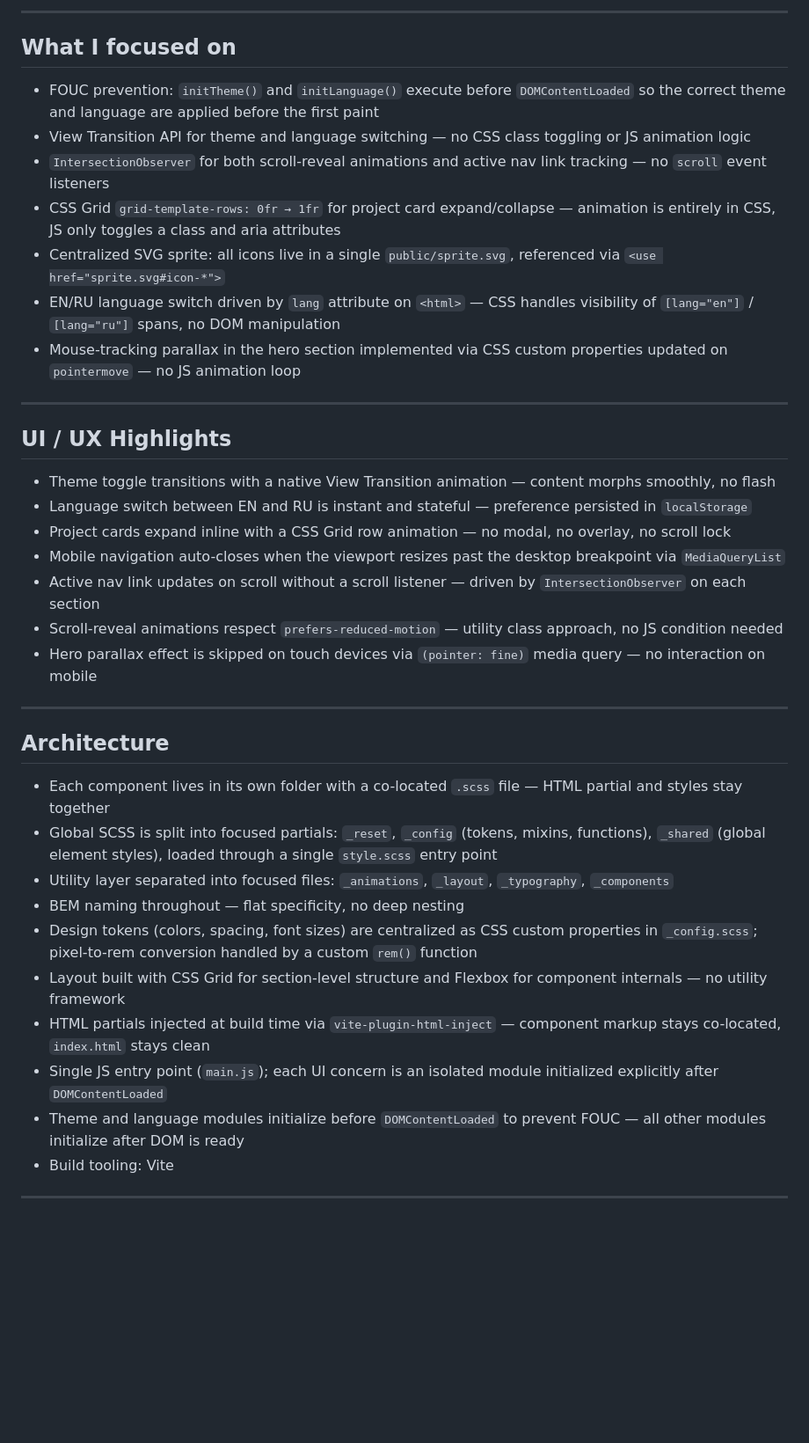
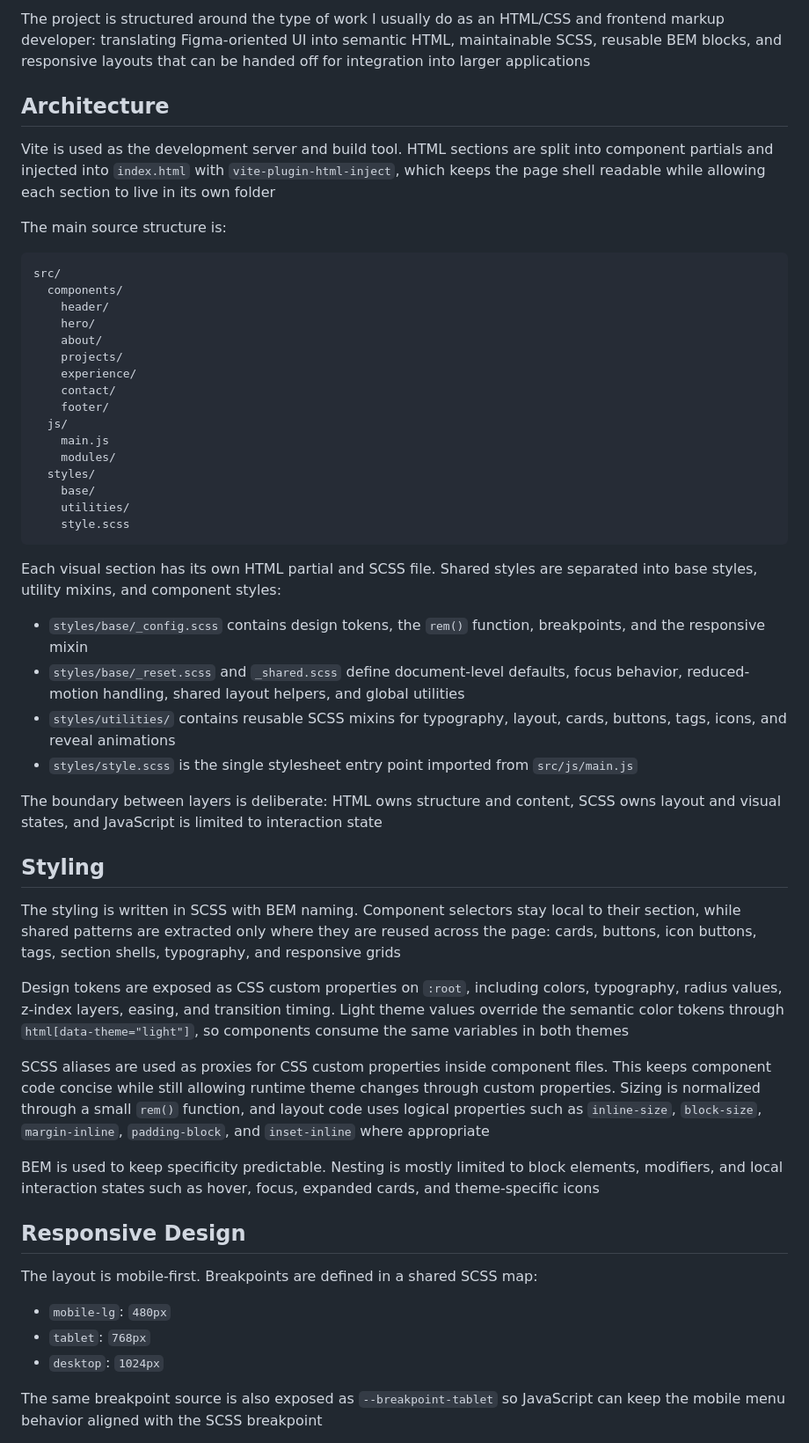
Before and after one commit to taracamary/my-portfolio, a Markdown page: readme.md, the part around one of its changes. Shown at 88% size. GitHub-like rendering; blank space fills up the shorter version.

Commit message:
docs: rewrite README around actual HTML/SCSS/JS implementation

````diff
--- a/readme.md
+++ b/readme.md
@@ -42,40 +11,56 @@ The focus is on clean structure, maintainable styling, and realistic production-
----
-
-## What I focused on
-
-- FOUC prevention: `initTheme()` and `initLanguage()` execute before `DOMContentLoaded` so the correct theme and language are applied before the first paint
-- View Transition API for theme and language switching — no CSS class toggling or JS animation logic
-- `IntersectionObserver` for both scroll-reveal animations and active nav link tracking — no `scroll` event listeners
-- CSS Grid `grid-template-rows: 0fr → 1fr` for project card expand/collapse — animation is entirely in CSS, JS only toggles a class and aria attributes
-- Centralized SVG sprite: all icons live in a single `public/sprite.svg`, referenced via `<use href="sprite.svg#icon-*">`
-- EN/RU language switch driven by `lang` attribute on `<html>` — CSS handles visibility of `[lang="en"]` / `[lang="ru"]` spans, no DOM manipulation
-- Mouse-tracking parallax in the hero section implemented via CSS custom properties updated on `pointermove` — no JS animation loop
-
----
-
-## UI / UX Highlights
-
-- Theme toggle transitions with a native View Transition animation — content morphs smoothly, no flash
-- Language switch between EN and RU is instant and stateful — preference persisted in `localStorage`
-- Project cards expand inline with a CSS Grid row animation — no modal, no overlay, no scroll lock
-- Mobile navigation auto-closes when the viewport resizes past the desktop breakpoint via `MediaQueryList`
-- Active nav link updates on scroll without a scroll listener — driven by `IntersectionObserver` on each section
-- Scroll-reveal animations respect `prefers-reduced-motion` — utility class approach, no JS condition needed
-- Hero parallax effect is skipped on touch devices via `(pointer: fine)` media query — no interaction on mobile
-
----
+The project is structured around the type of work I usually do as an HTML/CSS and frontend markup developer: translating Figma-oriented UI into semantic HTML, maintainable SCSS, reusable BEM blocks, and responsive layouts that can be handed off for integration into larger applications
 
 ## Architecture
 
-- Each component lives in its own folder with a co-located `.scss` file — HTML partial and styles stay together
-- Global SCSS is split into focused partials: `_reset`, `_config` (tokens, mixins, functions), `_shared` (global element styles), loaded through a single `style.scss` entry point
-- Utility layer separated into focused files: `_animations`, `_layout`, `_typography`, `_components`
-- BEM naming throughout — flat specificity, no deep nesting
-- Design tokens (colors, spacing, font sizes) are centralized as CSS custom properties in `_config.scss`; pixel-to-rem conversion handled by a custom `rem()` function
-- Layout built with CSS Grid for section-level structure and Flexbox for component internals — no utility framework
-- HTML partials injected at build time via `vite-plugin-html-inject` — component markup stays co-located, `index.html` stays clean
-- Single JS entry point (`main.js`); each UI concern is an isolated module initialized explicitly after `DOMContentLoaded`
-- Theme and language modules initialize before `DOMContentLoaded` to prevent FOUC — all other modules initialize after DOM is ready
-- Build tooling: Vite
+Vite is used as the development server and build tool. HTML sections are split into component partials and injected into `index.html` with `vite-plugin-html-inject`, which keeps the page shell readable while allowing each section to live in its own folder
 
----
+The main source structure is:
+
+```text
+src/
+  components/
+    header/
+    hero/
+    about/
+    projects/
+    experience/
+    contact/
+    footer/
+  js/
+    main.js
+    modules/
+  styles/
+    base/
+    utilities/
+    style.scss
+```
+
+Each visual section has its own HTML partial and SCSS file. Shared styles are separated into base styles, utility mixins, and component styles:
+
+- `styles/base/_config.scss` contains design tokens, the `rem()` function, breakpoints, and the responsive mixin
+- `styles/base/_reset.scss` and `_shared.scss` define document-level defaults, focus behavior, reduced-motion handling, shared layout helpers, and global utilities
+- `styles/utilities/` contains reusable SCSS mixins for typography, layout, cards, buttons, tags, icons, and reveal animations
+- `styles/style.scss` is the single stylesheet entry point imported from `src/js/main.js`
+
+The boundary between layers is deliberate: HTML owns structure and content, SCSS owns layout and visual states, and JavaScript is limited to interaction state
+
+## Styling
+
+The styling is written in SCSS with BEM naming. Component selectors stay local to their section, while shared patterns are extracted only where they are reused across the page: cards, buttons, icon buttons, tags, section shells, typography, and responsive grids
+
+Design tokens are exposed as CSS custom properties on `:root`, including colors, typography, radius values, z-index layers, easing, and transition timing. Light theme values override the semantic color tokens through `html[data-theme="light"]`, so components consume the same variables in both themes
+
+SCSS aliases are used as proxies for CSS custom properties inside component files. This keeps component code concise while still allowing runtime theme changes through custom properties. Sizing is normalized through a small `rem()` function, and layout code uses logical properties such as `inline-size`, `block-size`, `margin-inline`, `padding-block`, and `inset-inline` where appropriate
+
+BEM is used to keep specificity predictable. Nesting is mostly limited to block elements, modifiers, and local interaction states such as hover, focus, expanded cards, and theme-specific icons
+
+## Responsive Design
+
+The layout is mobile-first. Breakpoints are defined in a shared SCSS map:
+
+- `mobile-lg`: `480px`
+- `tablet`: `768px`
+- `desktop`: `1024px`
+
+The same breakpoint source is also exposed as `--breakpoint-tablet` so JavaScript can keep the mobile menu behavior aligned with the SCSS breakpoint
+
````
Also changed, not shown: other parts of readme.md (+116 -54 lines).
